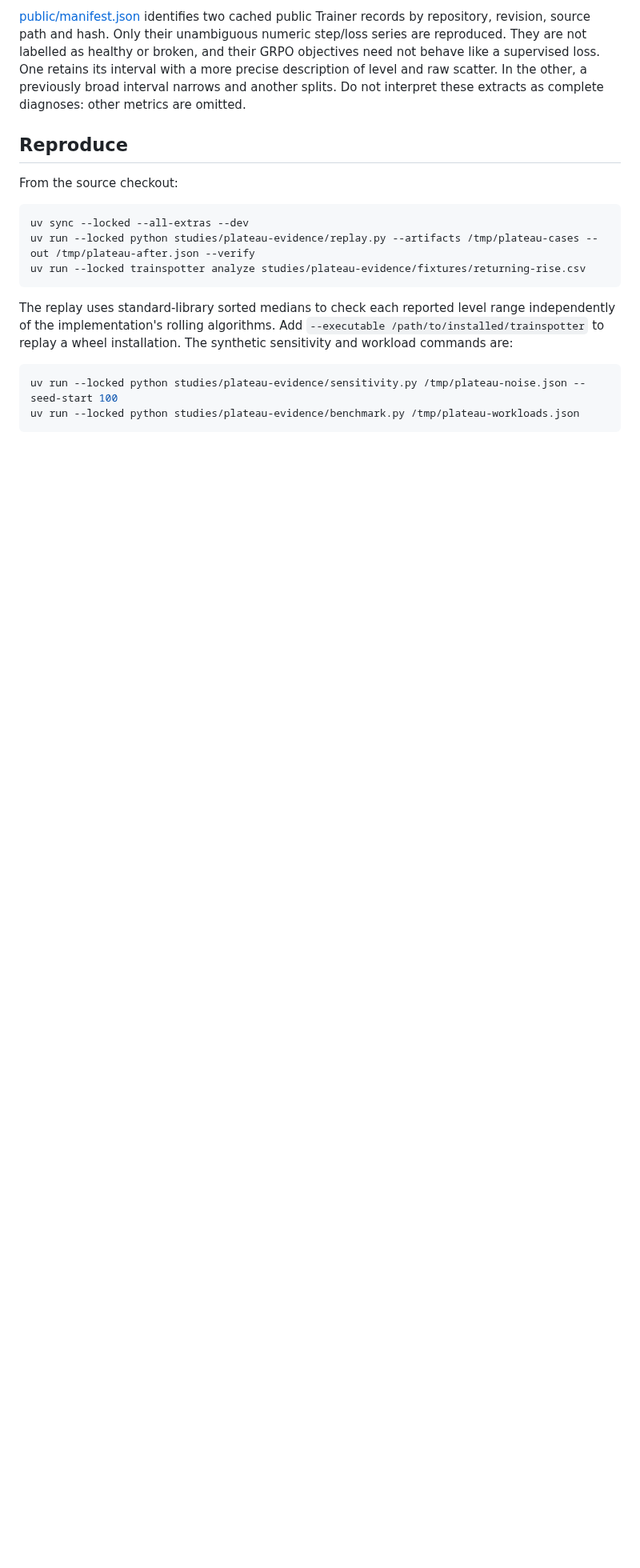
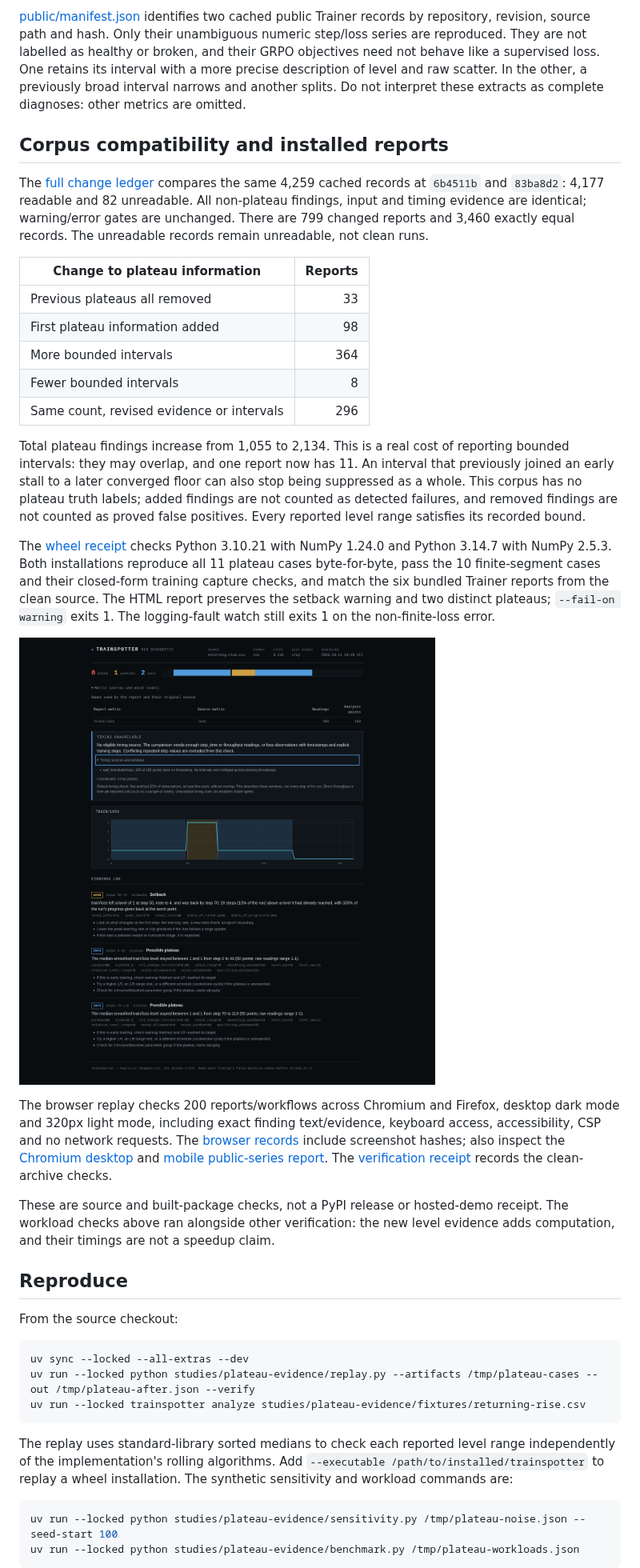
Before and after one commit to antonsoo/trainspotter, a Markdown page: studies/plateau-evidence/README.md, the part around one of its changes. Shown at 80% size. Rendered like a GitHub page; pictures changed too: docs/assets/plateau-evidence/firefox-desktop-returning-rise.png; blank space fills up the shorter version.

Commit message:
test: verify plateau evidence in corpus browsers and installed wheels

```diff
--- a/studies/plateau-evidence/README.md
+++ b/studies/plateau-evidence/README.md
@@ -100,6 +100,52 @@ One retains its interval with a more precise description of level and raw
 scatter. In the other, a previously broad interval narrows and another splits.
 Do not interpret these extracts as complete diagnoses: other metrics are omitted.
 
+## Corpus compatibility and installed reports
+
+The [full change ledger](corpus.json) compares the same 4,259 cached records at
+`6b4511b` and `83ba8d2`: 4,177 readable and 82 unreadable. All non-plateau findings,
+input and timing evidence are identical; warning/error gates are unchanged.
+There are 799 changed reports and 3,460 exactly equal records. The unreadable
+records remain unreadable, not clean runs.
+
+| Change to plateau information | Reports |
+| --- | ---: |
+| Previous plateaus all removed | 33 |
+| First plateau information added | 98 |
+| More bounded intervals | 364 |
+| Fewer bounded intervals | 8 |
+| Same count, revised evidence or intervals | 296 |
+
+Total plateau findings increase from 1,055 to 2,134. This is a real cost of
+reporting bounded intervals: they may overlap, and one report now has 11.
+An interval that previously joined an early stall to a later converged floor
+can also stop being suppressed as a whole. This corpus has no plateau truth
+labels; added findings are not counted as detected failures, and removed
+findings are not counted as proved false positives. Every reported level range
+satisfies its recorded bound.
+
+The [wheel receipt](installed.json) checks Python 3.10.21 with NumPy 1.24.0 and
+Python 3.14.7 with NumPy 2.5.3. Both installations reproduce all 11 plateau cases
+byte-for-byte, pass the 10 finite-segment cases and their closed-form training
+capture checks, and match the six bundled Trainer reports from the clean source.
+The HTML report preserves the setback warning and two distinct plateaus;
+`--fail-on warning` exits 1. The logging-fault watch still exits 1 on the
+non-finite-loss error.
+
+![Firefox report separating the rise from two possible plateaus](../../docs/assets/plateau-evidence/firefox-desktop-returning-rise.png)
+
+The browser replay checks 200 reports/workflows across Chromium and Firefox,
+desktop dark mode and 320px light mode, including exact finding text/evidence,
+keyboard access, accessibility, CSP and no network requests. The
+[browser records](browser.json) include screenshot hashes; also inspect the
+[Chromium desktop](../../docs/assets/plateau-evidence/chromium-desktop-returning-rise.png)
+and [mobile public-series report](../../docs/assets/plateau-evidence/chromium-mobile-public-rca.png).
+The [verification receipt](verification.json) records the clean-archive checks.
+
+These are source and built-package checks, not a PyPI release or hosted-demo
+receipt. The workload checks above ran alongside other verification: the new
+level evidence adds computation, and their timings are not a speedup claim.
+
 ## Reproduce
 
 From the source checkout:
```
Also changed, not shown: other parts of studies/plateau-evidence/README.md (+9 -0 lines), docs/assets/plateau-evidence/chromium-desktop-returning-rise.png, docs/assets/plateau-evidence/chromium-mobile-public-rca.png, 5 other files.
